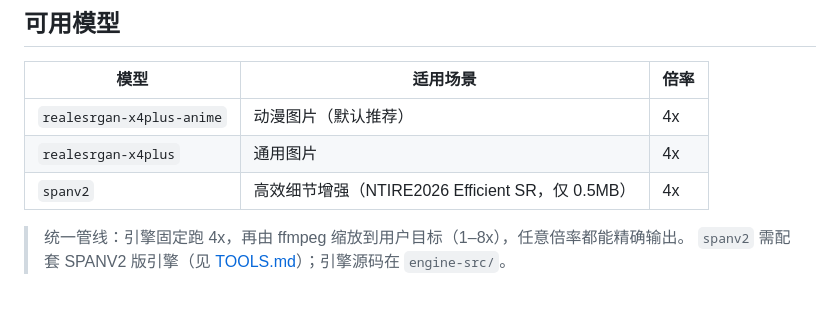
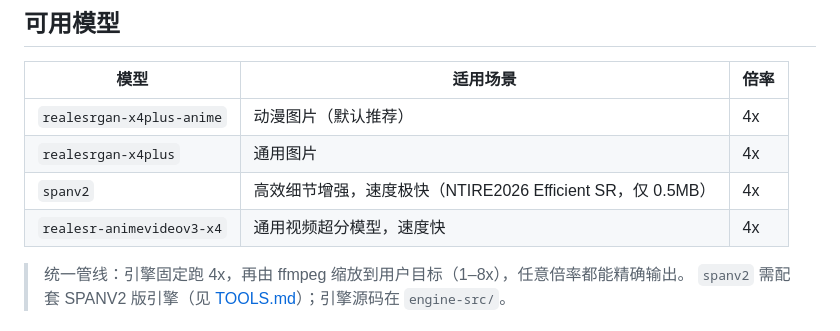
Before and after one commit to hu568/RE4x, a Markdown page: README.md, the part around the change. Drawn GitHub-style; blank space fills up the shorter version.

Commit message:
Enhance model descriptions in README
Updated descriptions for models in the README.

```diff
--- a/README.md
+++ b/README.md
@@ -62,7 +62,8 @@ tools/
 |------|---------|------|
 | `realesrgan-x4plus-anime` | 动漫图片（默认推荐）| 4x |
 | `realesrgan-x4plus` | 通用图片 | 4x |
-| `spanv2` | 高效细节增强（NTIRE2026 Efficient SR，仅 0.5MB）| 4x |
+| `spanv2` | 高效细节增强，速度极快（NTIRE2026 Efficient SR，仅 0.5MB）| 4x |
+| `realesr-animevideov3-x4` | 通用视频超分模型，速度快 | 4x |
 
 > 统一管线：引擎固定跑 4x，再由 ffmpeg 缩放到用户目标（1–8x），任意倍率都能精确输出。
 > `spanv2` 需配套 SPANV2 版引擎（见 [TOOLS.md](tools/TOOLS.md)）；引擎源码在 `engine-src/`。
```
